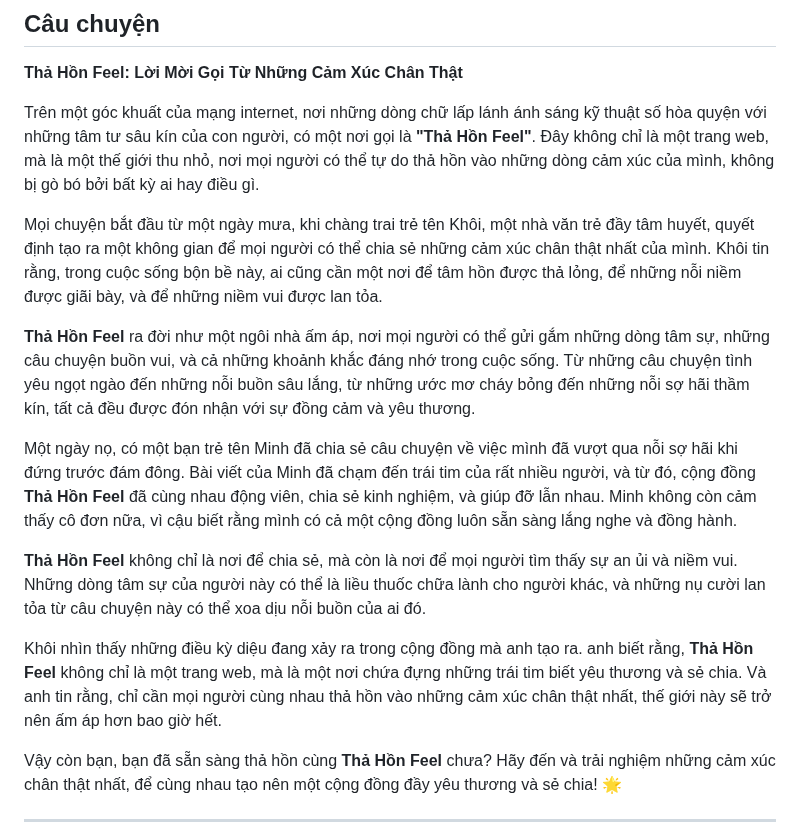
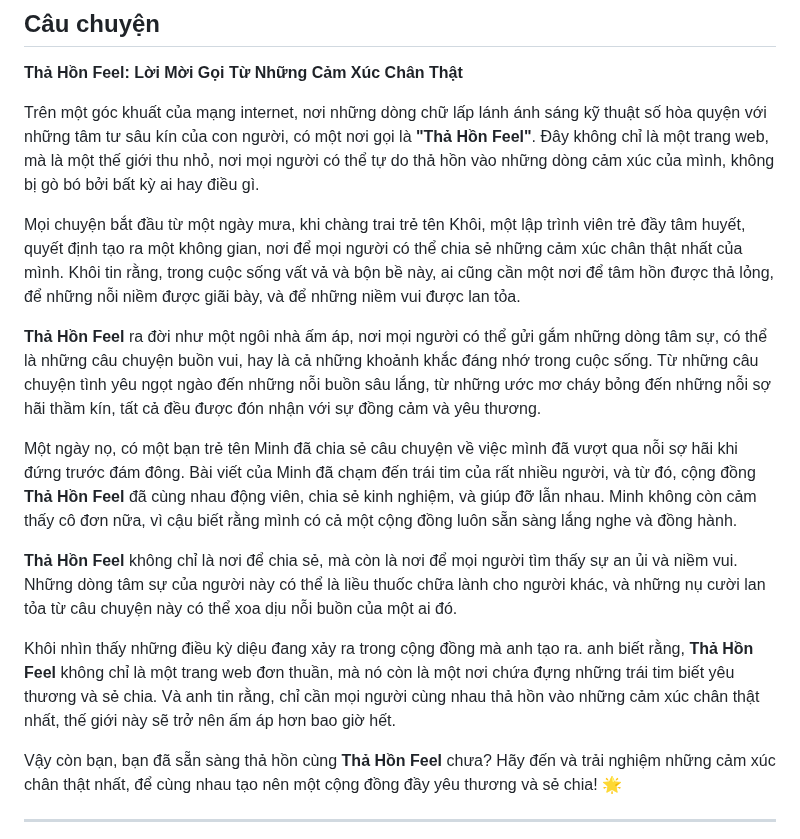
Before and after one commit to nguyenminhkhoi2009/thahonfeel, a Markdown page: README.MD, the part around the change. GitHub-like rendering.

Commit message:
Cập nhật lại câu chuyện một chút

```diff
--- a/README.MD
+++ b/README.MD
@@ -15,15 +15,15 @@ Có một nơi trên mạng internet, nơi mọi người có thể tự do th
 
 Trên một góc khuất của mạng internet, nơi những dòng chữ lấp lánh ánh sáng kỹ thuật số hòa quyện với những tâm tư sâu kín của con người, có một nơi gọi là **"Thả Hồn Feel"**. Đây không chỉ là một trang web, mà là một thế giới thu nhỏ, nơi mọi người có thể tự do thả hồn vào những dòng cảm xúc của mình, không bị gò bó bởi bất kỳ ai hay điều gì.
 
-Mọi chuyện bắt đầu từ một ngày mưa, khi chàng trai trẻ tên Khôi, một nhà văn trẻ đầy tâm huyết, quyết định tạo ra một không gian để mọi người có thể chia sẻ những cảm xúc chân thật nhất của mình. Khôi tin rằng, trong cuộc sống bộn bề này, ai cũng cần một nơi để tâm hồn được thả lỏng, để những nỗi niềm được giãi bày, và để những niềm vui được lan tỏa.
+Mọi chuyện bắt đầu từ một ngày mưa, khi chàng trai trẻ tên Khôi, một lập trình viên trẻ đầy tâm huyết, quyết định tạo ra một không gian, nơi để mọi người có thể chia sẻ những cảm xúc chân thật nhất của mình. Khôi tin rằng, trong cuộc sống vất vả và bộn bề này, ai cũng cần một nơi để tâm hồn được thả lỏng, để những nỗi niềm được giãi bày, và để những niềm vui được lan tỏa.
 
-**Thả Hồn Feel** ra đời như một ngôi nhà ấm áp, nơi mọi người có thể gửi gắm những dòng tâm sự, những câu chuyện buồn vui, và cả những khoảnh khắc đáng nhớ trong cuộc sống. Từ những câu chuyện tình yêu ngọt ngào đến những nỗi buồn sâu lắng, từ những ước mơ cháy bỏng đến những nỗi sợ hãi thầm kín, tất cả đều được đón nhận với sự đồng cảm và yêu thương.
+**Thả Hồn Feel** ra đời như một ngôi nhà ấm áp, nơi mọi người có thể gửi gắm những dòng tâm sự, có thể là những câu chuyện buồn vui, hay là cả những khoảnh khắc đáng nhớ trong cuộc sống. Từ những câu chuyện tình yêu ngọt ngào đến những nỗi buồn sâu lắng, từ những ước mơ cháy bỏng đến những nỗi sợ hãi thầm kín, tất cả đều được đón nhận với sự đồng cảm và yêu thương.
 
 Một ngày nọ, có một bạn trẻ tên Minh đã chia sẻ câu chuyện về việc mình đã vượt qua nỗi sợ hãi khi đứng trước đám đông. Bài viết của Minh đã chạm đến trái tim của rất nhiều người, và từ đó, cộng đồng **Thả Hồn Feel** đã cùng nhau động viên, chia sẻ kinh nghiệm, và giúp đỡ lẫn nhau. Minh không còn cảm thấy cô đơn nữa, vì cậu biết rằng mình có cả một cộng đồng luôn sẵn sàng lắng nghe và đồng hành.
 
-**Thả Hồn Feel** không chỉ là nơi để chia sẻ, mà còn là nơi để mọi người tìm thấy sự an ủi và niềm vui. Những dòng tâm sự của người này có thể là liều thuốc chữa lành cho người khác, và những nụ cười lan tỏa từ câu chuyện này có thể xoa dịu nỗi buồn của ai đó.
+**Thả Hồn Feel** không chỉ là nơi để chia sẻ, mà còn là nơi để mọi người tìm thấy sự an ủi và niềm vui. Những dòng tâm sự của người này có thể là liều thuốc chữa lành cho người khác, và những nụ cười lan tỏa từ câu chuyện này có thể xoa dịu nỗi buồn của một ai đó.
 
-Khôi nhìn thấy những điều kỳ diệu đang xảy ra trong cộng đồng mà anh tạo ra. anh biết rằng, **Thả Hồn Feel** không chỉ là một trang web, mà là một nơi chứa đựng những trái tim biết yêu thương và sẻ chia. Và anh tin rằng, chỉ cần mọi người cùng nhau thả hồn vào những cảm xúc chân thật nhất, thế giới này sẽ trở nên ấm áp hơn bao giờ hết.
+Khôi nhìn thấy những điều kỳ diệu đang xảy ra trong cộng đồng mà anh tạo ra. anh biết rằng, **Thả Hồn Feel** không chỉ là một trang web đơn thuần, mà nó còn là một nơi chứa đựng những trái tim biết yêu thương và sẻ chia. Và anh tin rằng, chỉ cần mọi người cùng nhau thả hồn vào những cảm xúc chân thật nhất, thế giới này sẽ trở nên ấm áp hơn bao giờ hết.
 
 Vậy còn bạn, bạn đã sẵn sàng thả hồn cùng **Thả Hồn Feel** chưa? Hãy đến và trải nghiệm những cảm xúc chân thật nhất, để cùng nhau tạo nên một cộng đồng đầy yêu thương và sẻ chia! 🌟
 
```
